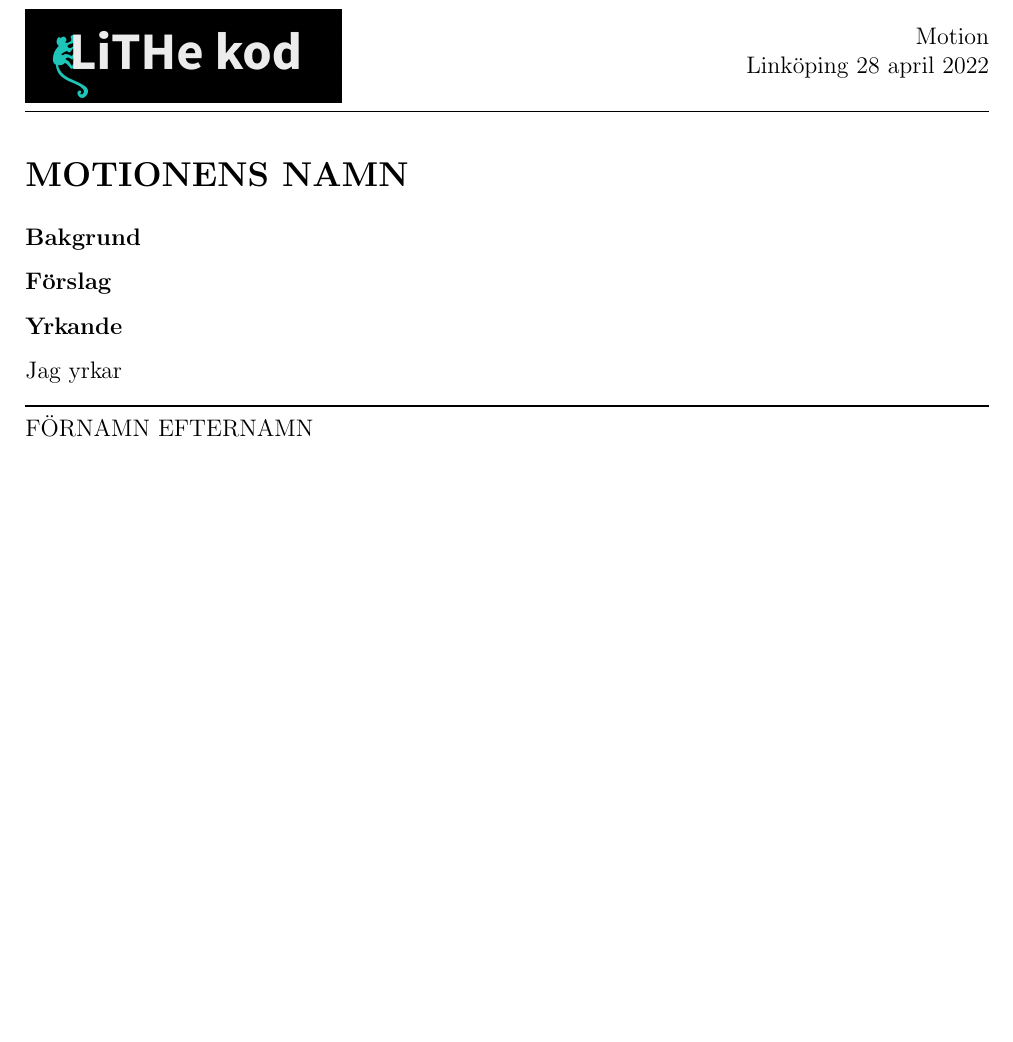
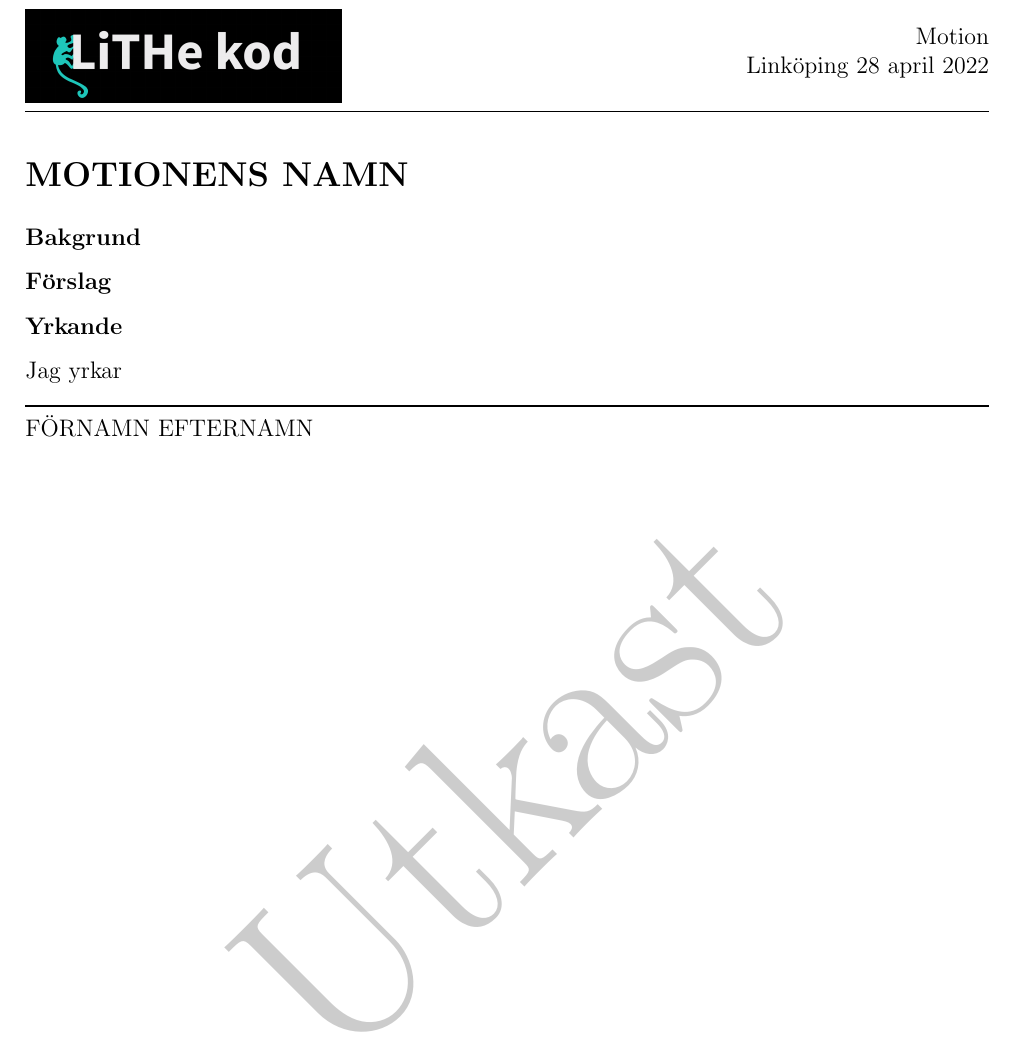
Before and after one commit to lithekod/bylaws, a LaTeX document (motioner-och-propositioner/mall.tex): part of the page, cut so that both start at the same text, the shorter picture padded with empty space. Compiled offline with pdfLaTeX.

Commit message:
add watermark

```diff
--- a/motioner-och-propositioner/mall.tex
+++ b/motioner-och-propositioner/mall.tex
@@ -14,6 +14,9 @@
 \usepackage[left=2cm,right=2cm,top=2.5cm,bottom=2.5cm]{geometry}
 \usepackage{lastpage}
 \usepackage{titlesec}
+
+\usepackage{draftwatermark}
+\SetWatermarkScale{5}
 
 \usepackage[normalem]{ulem}
 \setlength\parindent{0pt}
```
Also changed, not shown: motioner-och-propositioner/mall.pdf, motioner-och-propositioner/mall.tex (3 more changed lines).
